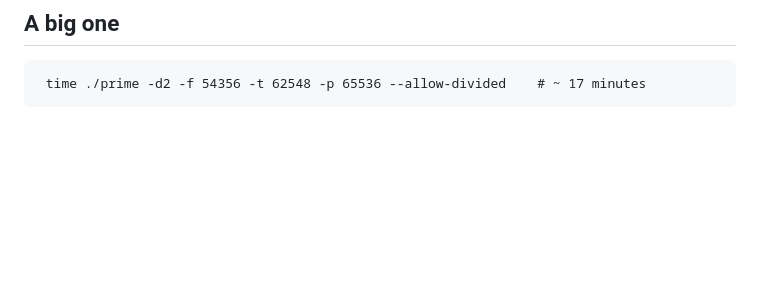
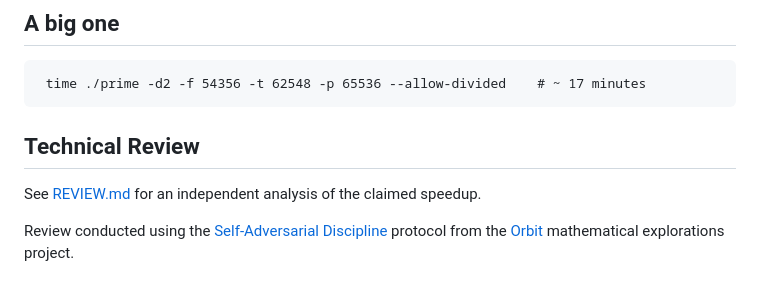
Before and after one commit to popojan/prime, a Markdown page: README.md, the part around the change. Rendered like a GitHub page; blank space fills up the shorter version.

````diff
--- a/README.md
+++ b/README.md
@@ -87,3 +87,9 @@ to the descriptions given, e.g. first of the three primes above given `p(2284,26
 ```
  time ./prime -d2 -f 54356 -t 62548 -p 65536 --allow-divided    # ~ 17 minutes
 ```
+
+## Technical Review
+
+See [REVIEW.md](REVIEW.md) for an independent analysis of the claimed speedup.
+
+Review conducted using the [Self-Adversarial Discipline](https://github.com/popelka-dev/orbit/blob/main/CLAUDE.md#self-adversarial-discipline) protocol from the [Orbit](https://github.com/popelka-dev/orbit) mathematical explorations project.
````
Also changed, not shown: REVIEW.md (added, +111 -0 lines).
